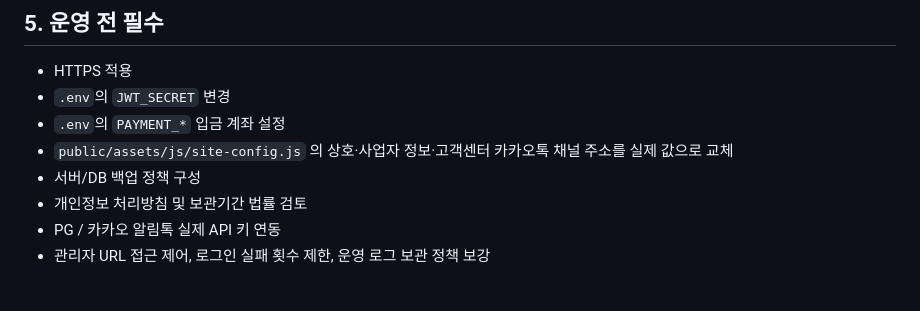
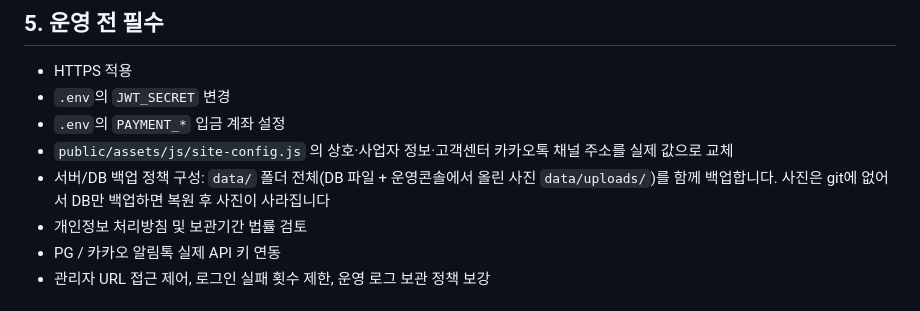
Before and after one commit to WinterBrain/today-taste, a Markdown page: today_taste_github_ready/README.md, the part around the change. Drawn GitHub-style.

Commit message:
docs: DB와 업로드 사진을 함께 백업하도록 README·AGENTS·STATUS에 명시
Co-Authored-By: Claude Opus 5.5 <noreply@anthropic.com>

```diff
--- a/today_taste_github_ready/README.md
+++ b/today_taste_github_ready/README.md
@@ -55,7 +55,7 @@ PG 가상계좌와 카카오 알림톡 키가 없으므로 외부 연동은 아
 - `.env`의 `JWT_SECRET` 변경
 - `.env`의 `PAYMENT_*` 입금 계좌 설정
 - `public/assets/js/site-config.js` 의 상호·사업자 정보·고객센터 카카오톡 채널 주소를 실제 값으로 교체
-- 서버/DB 백업 정책 구성
+- 서버/DB 백업 정책 구성: `data/` 폴더 전체(DB 파일 + 운영콘솔에서 올린 사진 `data/uploads/`)를 함께 백업합니다. 사진은 git에 없어서 DB만 백업하면 복원 후 사진이 사라집니다
 - 개인정보 처리방침 및 보관기간 법률 검토
 - PG / 카카오 알림톡 실제 API 키 연동
 - 관리자 URL 접근 제어, 로그인 실패 횟수 제한, 운영 로그 보관 정책 보강
```
Also changed, not shown: today_taste_github_ready/.agents/AGENTS.md (+1 -1 lines), today_taste_github_ready/docs/STATUS.md (+1 -0 lines).
